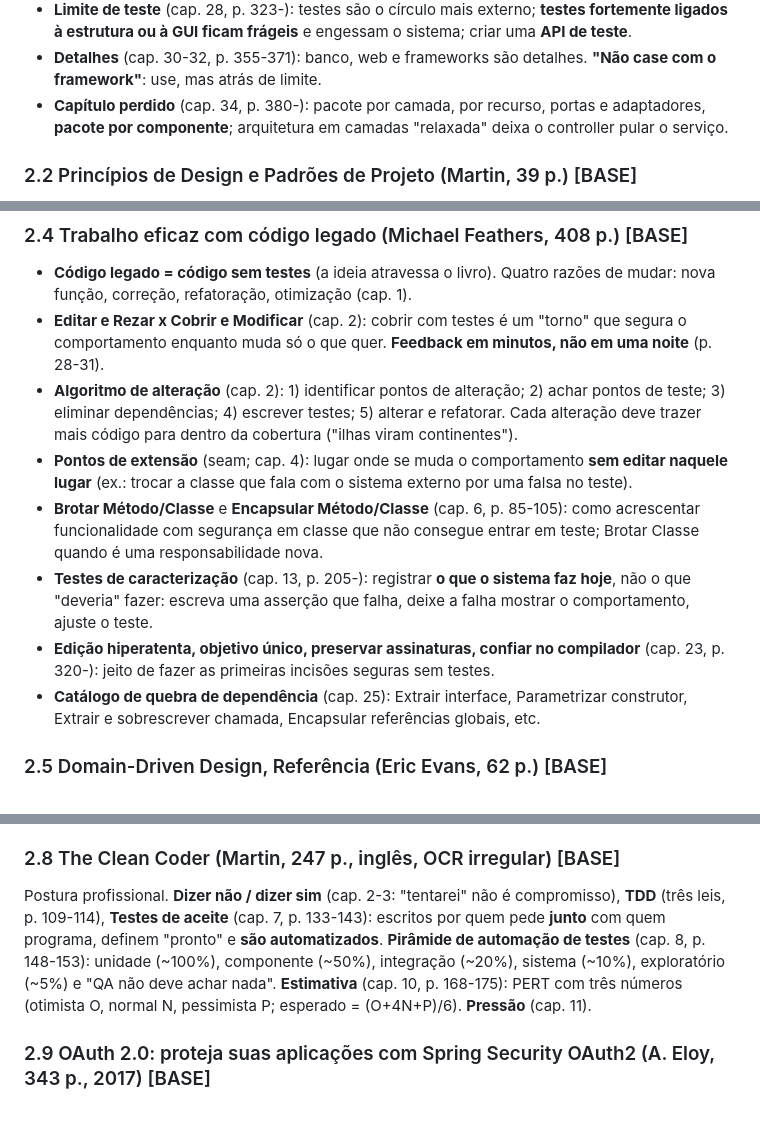
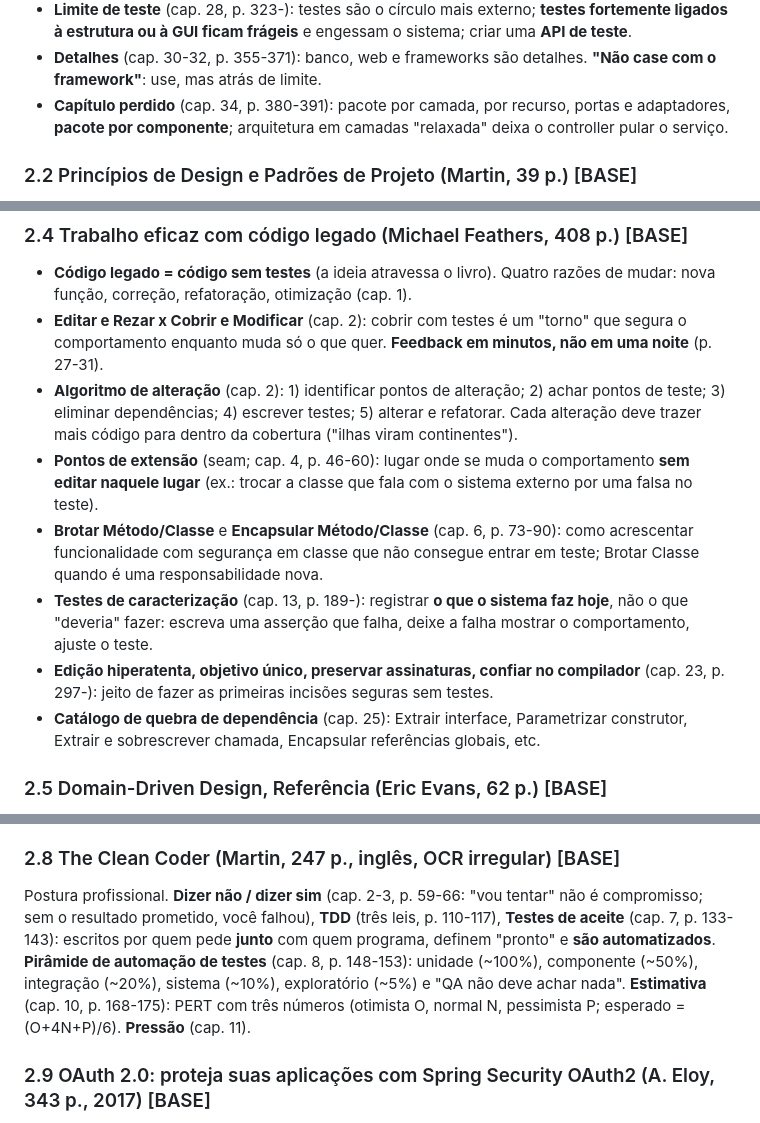
Before and after one commit to IT-IA-TEC/MK, a Markdown page: docs/kb/03-arquitetura-padroes-codigo.md, 3 parts joined by grey strips. Rendered like a GitHub page.

```diff
--- a/docs/kb/03-arquitetura-padroes-codigo.md
+++ b/docs/kb/03-arquitetura-padroes-codigo.md
@@ -71,7 +71,7 @@ Livro central. Partes: valores (comportamento x arquitetura), paradigmas, **prin
 - **Serviços** (cap. 27): serviço **não** é, por si, arquitetura; limites cortam os serviços por dentro.
 - **Limite de teste** (cap. 28, p. 323-): testes são o círculo mais externo; **testes fortemente ligados à estrutura ou à GUI ficam frágeis** e engessam o sistema; criar uma **API de teste**.
 - **Detalhes** (cap. 30-32, p. 355-371): banco, web e frameworks são detalhes. **"Não case com o framework"**: use, mas atrás de limite.
-- **Capítulo perdido** (cap. 34, p. 380-): pacote por camada, por recurso, portas e adaptadores, **pacote por componente**; arquitetura em camadas "relaxada" deixa o controller pular o serviço.
+- **Capítulo perdido** (cap. 34, p. 380-391): pacote por camada, por recurso, portas e adaptadores, **pacote por componente**; arquitetura em camadas "relaxada" deixa o controller pular o serviço.
 
 ### 2.2 Princípios de Design e Padrões de Projeto (Martin, 39 p.) [BASE]
 Versão curta (2000). **Quatro sintomas de design podre**: rigidez (mudança simples vira cascata), fragilidade (quebra longe do que mexeu), imobilidade (não reaproveita), viscosidade (é mais fácil fazer errado que certo; ambiente lento também conta) (p. 4-6). Causa: dependências novas e não planejadas. Solução: "firewalls de dependência" (p. 6). Depois: OCP (p. 8), LSP com pré e pós-condições (p. 12-16), DIP (p. 16), ISP (p. 18), REP/CCP/CRP (p. 21-22), ADP, SDP, SAP com métricas (instabilidade I = Ae/(Aa+Ae); abstração A = Na/Nc) (p. 23-32), padrões Abstract Server, Adapter, Observer, Bridge, Abstract Factory (p. 33-37). Redesenho total "raramente dá certo" (p. 4).
@@ -87,12 +87,12 @@ Versão curta (2000). **Quatro sintomas de design podre**: rigidez (mudança sim
 
 ### 2.4 Trabalho eficaz com código legado (Michael Feathers, 408 p.) [BASE]
 - **Código legado = código sem testes** (a ideia atravessa o livro). Quatro razões de mudar: nova função, correção, refatoração, otimização (cap. 1).
-- **Editar e Rezar x Cobrir e Modificar** (cap. 2): cobrir com testes é um "torno" que segura o comportamento enquanto muda só o que quer. **Feedback em minutos, não em uma noite** (p. 28-31).
+- **Editar e Rezar x Cobrir e Modificar** (cap. 2): cobrir com testes é um "torno" que segura o comportamento enquanto muda só o que quer. **Feedback em minutos, não em uma noite** (p. 27-31).
 - **Algoritmo de alteração** (cap. 2): 1) identificar pontos de alteração; 2) achar pontos de teste; 3) eliminar dependências; 4) escrever testes; 5) alterar e refatorar. Cada alteração deve trazer mais código para dentro da cobertura ("ilhas viram continentes").
-- **Pontos de extensão** (seam; cap. 4): lugar onde se muda o comportamento **sem editar naquele lugar** (ex.: trocar a classe que fala com o sistema externo por uma falsa no teste).
-- **Brotar Método/Classe** e **Encapsular Método/Classe** (cap. 6, p. 85-105): como acrescentar funcionalidade com segurança em classe que não consegue entrar em teste; Brotar Classe quando é uma responsabilidade nova.
-- **Testes de caracterização** (cap. 13, p. 205-): registrar **o que o sistema faz hoje**, não o que "deveria" fazer: escreva uma asserção que falha, deixe a falha mostrar o comportamento, ajuste o teste.
-- **Edição hiperatenta, objetivo único, preservar assinaturas, confiar no compilador** (cap. 23, p. 320-): jeito de fazer as primeiras incisões seguras sem testes.
+- **Pontos de extensão** (seam; cap. 4, p. 46-60): lugar onde se muda o comportamento **sem editar naquele lugar** (ex.: trocar a classe que fala com o sistema externo por uma falsa no teste).
+- **Brotar Método/Classe** e **Encapsular Método/Classe** (cap. 6, p. 73-90): como acrescentar funcionalidade com segurança em classe que não consegue entrar em teste; Brotar Classe quando é uma responsabilidade nova.
+- **Testes de caracterização** (cap. 13, p. 189-): registrar **o que o sistema faz hoje**, não o que "deveria" fazer: escreva uma asserção que falha, deixe a falha mostrar o comportamento, ajuste o teste.
+- **Edição hiperatenta, objetivo único, preservar assinaturas, confiar no compilador** (cap. 23, p. 297-): jeito de fazer as primeiras incisões seguras sem testes.
 - **Catálogo de quebra de dependência** (cap. 25): Extrair interface, Parametrizar construtor, Extrair e sobrescrever chamada, Encapsular referências globais, etc.
 
 ### 2.5 Domain-Driven Design, Referência (Eric Evans, 62 p.) [BASE]
@@ -106,7 +106,7 @@ Catálogo de 23 padrões em **criação, estrutura, comportamento**. Princípios
 Nomes (cap. 2, p. 48), funções pequenas que fazem uma coisa (cap. 3, p. 62), comentários (cap. 4), formatação (cap. 5), objetos e estruturas de dados, Lei de Demeter, DTO (cap. 6, p. 124), erros (cap. 7, p. 134), **limites com código de terceiros** e testes de aprendizado (cap. 8, p. 144), testes de unidade, TDD, F.I.R.S.T. (cap. 9, p. 152), classes e SRP (cap. 10, p. 166), sistemas e injeção de dependência (cap. 11, p. 184), emergência, concorrência, e o catálogo de **cheiros e heurísticas C1-C5, E1-E2, F1-F4, G1-G36, J1-J3, N1-N7, T1-T9** (cap. 17, p. 316).
 
 ### 2.8 The Clean Coder (Martin, 247 p., inglês, OCR irregular) [BASE]
-Postura profissional. **Dizer não / dizer sim** (cap. 2-3: "tentarei" não é compromisso), **TDD** (três leis, p. 109-114), **Testes de aceite** (cap. 7, p. 133-143): escritos por quem pede **junto** com quem programa, definem "pronto" e **são automatizados**. **Pirâmide de automação de testes** (cap. 8, p. 148-153): unidade (~100%), componente (~50%), integração (~20%), sistema (~10%), exploratório (~5%) e "QA não deve achar nada". **Estimativa** (cap. 10, p. 168-175): PERT com três números (otimista O, normal N, pessimista P; esperado = (O+4N+P)/6). **Pressão** (cap. 11).
+Postura profissional. **Dizer não / dizer sim** (cap. 2-3, p. 59-66: "vou tentar" não é compromisso; sem o resultado prometido, você falhou), **TDD** (três leis, p. 110-117), **Testes de aceite** (cap. 7, p. 133-143): escritos por quem pede **junto** com quem programa, definem "pronto" e **são automatizados**. **Pirâmide de automação de testes** (cap. 8, p. 148-153): unidade (~100%), componente (~50%), integração (~20%), sistema (~10%), exploratório (~5%) e "QA não deve achar nada". **Estimativa** (cap. 10, p. 168-175): PERT com três números (otimista O, normal N, pessimista P; esperado = (O+4N+P)/6). **Pressão** (cap. 11).
 
 ### 2.9 OAuth 2.0: proteja suas aplicações com Spring Security OAuth2 (A. Eloy, 343 p., 2017) [BASE]
 Caps. 1-2 (p. 11-48): confidencialidade, integridade, disponibilidade; **papéis** (Resource Owner, Client, Resource Server, Authorization Server); registro do client (`client_id`, `client_secret`, **URI de redirecionamento obrigatória**); **OAuth é autorização, não autenticação** (p. 47). Cap. 3 (p. 50-72): projeto Spring Boot (`spring-boot-starter-web`, banco, Lombok). Caps. 4-6: configuração do Resource Server/Authorization Server. **Grant types**, cada um com "quando usar": Password (cap. 7, p. 140: só com altíssima confiança; evitar), **Authorization Code** (cap. 9, p. 170: app web que redireciona; confidencial), Implicit (cap. 10: app público no navegador), **Client Credentials** (cap. 11, p. 199: aplicação acessa recurso em benefício próprio, sem usuário). **Refresh token, escopos e roles** (cap. 12, p. 203-220). **Tokens no banco** (cap. 13), **introspecção** (`check_token`) e **JWT assinado** (cap. 15, p. 258-291): remoto custa rede, JWT evita a ida ao servidor mas precisa de assinatura (`alg: none` é perigoso). **OpenID Connect** para autenticar (cap. 16). **Modelo de ameaças** (cap. 17, p. 324-340): `redirect_uri` e `state`.
```
Also changed, not shown: other parts of docs/kb/03-arquitetura-padroes-codigo.md (+18 -18 lines).
